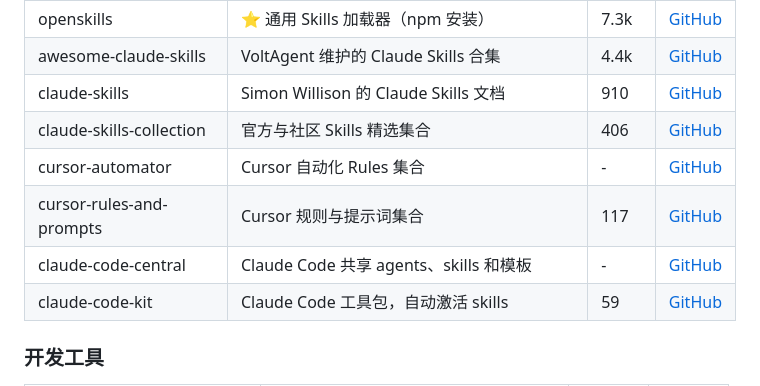
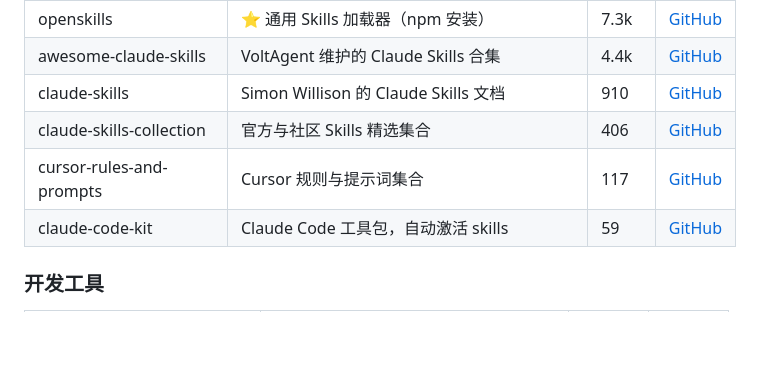
Before and after one commit to JackyST0/awesome-agent-skills, a Markdown page: README.md, the part around the change. GitHub-like rendering; blank space fills up the shorter version.

```diff
--- a/README.md
+++ b/README.md
@@ -137,9 +137,7 @@ git clone https://github.com/example/my-skill.git ~/.cursor/skills/my-skill
 | awesome-claude-skills | VoltAgent 维护的 Claude Skills 合集 | 4.4k | [GitHub](https://github.com/VoltAgent/awesome-claude-skills) |
 | claude-skills | Simon Willison 的 Claude Skills 文档 | 910 | [GitHub](https://github.com/simonw/claude-skills) |
 | claude-skills-collection | 官方与社区 Skills 精选集合 | 406 | [GitHub](https://github.com/abubakarsiddik31/claude-skills-collection) |
-| cursor-automator | Cursor 自动化 Rules 集合 | - | [GitHub](https://github.com/ShalevAri/cursor-automator) |
 | cursor-rules-and-prompts | Cursor 规则与提示词集合 | 117 | [GitHub](https://github.com/thehimel/cursor-rules-and-prompts) |
-| claude-code-central | Claude Code 共享 agents、skills 和模板 | - | [GitHub](https://github.com/grandinh/claude-code-central) |
 | claude-code-kit | Claude Code 工具包，自动激活 skills | 59 | [GitHub](https://github.com/blencorp/claude-code-kit) |
 
 ### 开发工具
```
Also changed, not shown: README_EN.md (+0 -2 lines).
